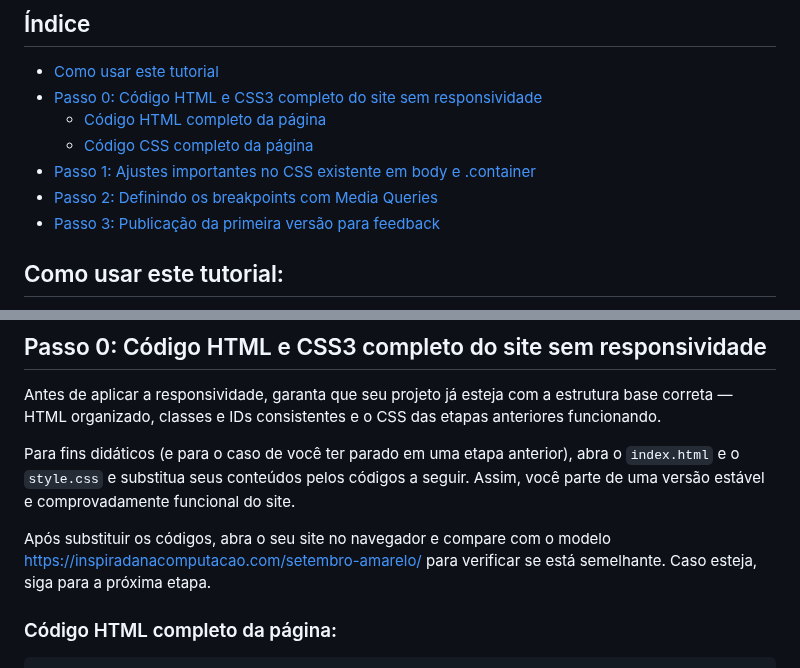
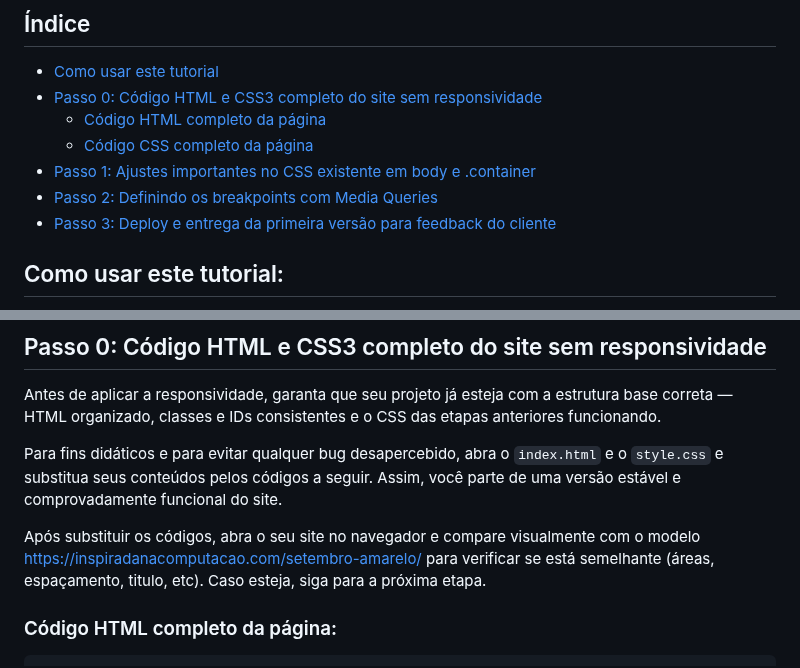
Before and after one commit to lidymonteiro/setembro-amarelo, a Markdown page: docs/aula08.md, 2 parts joined by grey strips. Drawn GitHub-style.

```diff
--- a/docs/aula08.md
+++ b/docs/aula08.md
@@ -13,7 +13,7 @@ A responsividade é crucial para que o site se adapte e tenha uma boa aparência
   - [Código CSS completo da página](#codigo-css-completo-da-pagina)
 - [Passo 1: Ajustes importantes no CSS existente em body e .container](#passo-1-ajustes-importantes-no-css-existente-em-body-e-container)
 - [Passo 2: Definindo os breakpoints com Media Queries](#passo-2-definindo-os-breakpoints-com-media-queries)
-- [Passo 3: Publicação da primeira versão para feedback](#passo-3-publicacao-da-primeira-versao-para-feedback)
+- [Passo 3: Deploy e entrega da primeira versão para feedback do cliente](#passo-3-publicacao-da-primeira-versao-para-feedback)
 
 
 ## Como usar este tutorial:
@@ -44,9 +44,9 @@ Ao seguir este guia e entender cada linha de código, você terá um controle mu
 
 Antes de aplicar a responsividade, garanta que seu projeto já esteja com a estrutura base correta — HTML organizado, classes e IDs consistentes e o CSS das etapas anteriores funcionando.
 
-Para fins didáticos (e para o caso de você ter parado em uma etapa anterior), abra o `index.html` e o `style.css` e substitua seus conteúdos pelos códigos a seguir. Assim, você parte de uma versão estável e comprovadamente funcional do site.
-
-Após substituir os códigos, abra o seu site no navegador e compare com o modelo [https://inspiradanacomputacao.com/setembro-amarelo/](https://inspiradanacomputacao.com/setembro-amarelo/) para verificar se está semelhante. Caso esteja, siga para a próxima etapa.
+Para fins didáticos e para evitar qualquer bug desapercebido, abra o `index.html` e o `style.css` e substitua seus conteúdos pelos códigos a seguir. Assim, você parte de uma versão estável e comprovadamente funcional do site.
+
+Após substituir os códigos, abra o seu site no navegador e compare visualmente com o modelo [https://inspiradanacomputacao.com/setembro-amarelo/](https://inspiradanacomputacao.com/setembro-amarelo/) para verificar se está semelhante (áreas, espaçamento, titulo, etc). Caso esteja, siga para a próxima etapa.
 
 
 ### Código HTML completo da página:
```
